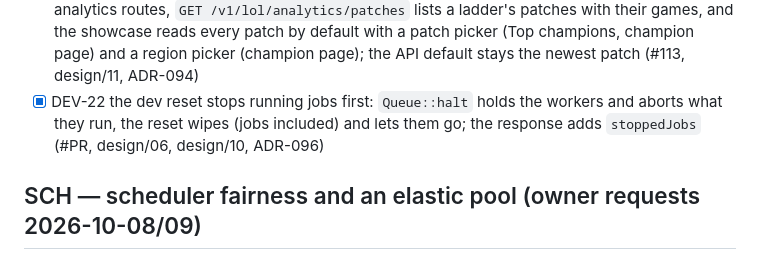
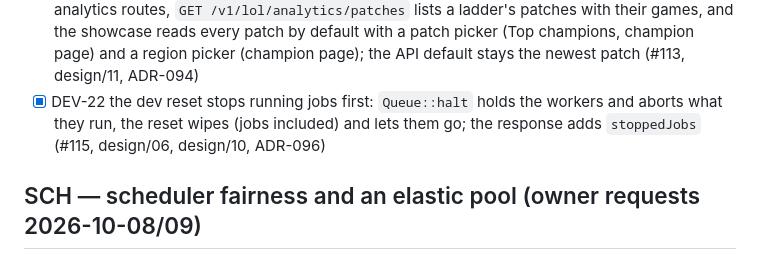
Before and after one commit to NinjaGoldfinch/riot-proxy, a Markdown page: PROGRESS.md, the part around the change. GitHub-like rendering.

Commit message:
docs(progress): DEV-22 PR number
Task: DEV-22

```diff
--- a/PROGRESS.md
+++ b/PROGRESS.md
@@ -224,7 +224,7 @@ Owner items still open from P8: P8-06 runbook sign-off. (P8-03's real-domain TLS
 - [x] DEV-19 `/dev/jobs`: live job activity (in-memory traces of what each worker's job does: steps, Riot calls, rate-limit waits, outcome) through `GET /v1/admin/jobs/activity` and `/v1/admin/jobs/{id}/activity`, and a page with the workers, the queue, and a closable tab per job that follows it (#108, design/06, design/10, ADR-092)
 - [x] DEV-20 dashboard job queue groups alike jobs: one row per kind and platform with its count (a collect row gives the player range), up next reads the next 100 ready jobs (#112, design/06, ADR-093)
 - [x] DEV-21 analytics over every patch: `patch=all` sums every aggregated patch on the three analytics routes, `GET /v1/lol/analytics/patches` lists a ladder's patches with their games, and the showcase reads every patch by default with a patch picker (Top champions, champion page) and a region picker (champion page); the API default stays the newest patch (#113, design/11, ADR-094)
-- [x] DEV-22 the dev reset stops running jobs first: `Queue::halt` holds the workers and aborts what they run, the reset wipes (jobs included) and lets them go; the response adds `stoppedJobs` (#PR, design/06, design/10, ADR-096)
+- [x] DEV-22 the dev reset stops running jobs first: `Queue::halt` holds the workers and aborts what they run, the reset wipes (jobs included) and lets them go; the response adds `stoppedJobs` (#115, design/06, design/10, ADR-096)
 
 ## SCH — scheduler fairness and an elastic pool (owner requests 2026-10-08/09)
 - [x] SCH-01 rate-limit-aware job claims: one lane per limiter scope plus the job's main endpoint, claims skip a region only when its app limit is full (a capped endpoint blocks only jobs that use it), spread over free regions, rate-limited jobs yield their worker and re-queue without using an attempt (IMPLEMENTATION.md §Post-release — SCH) (#107, ADR-089)
```
